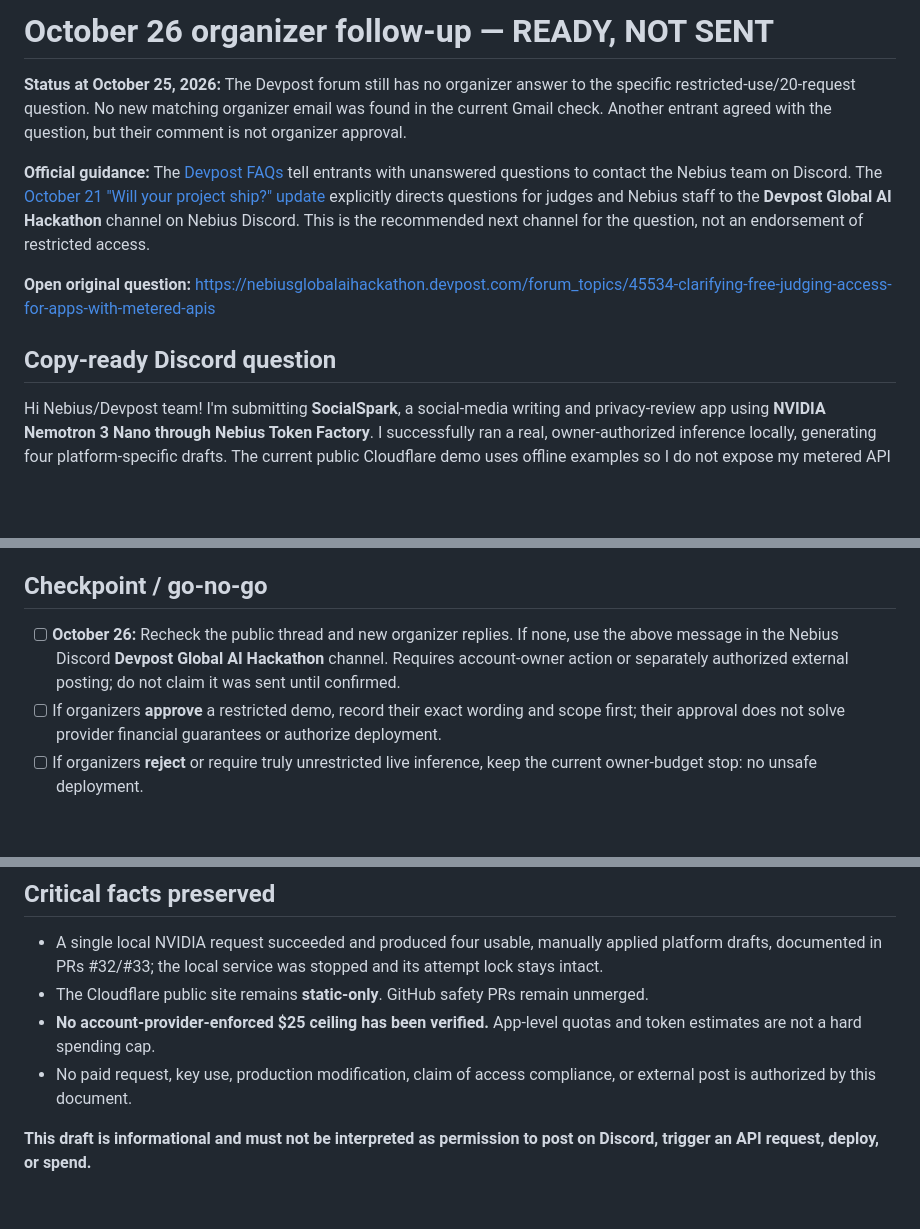
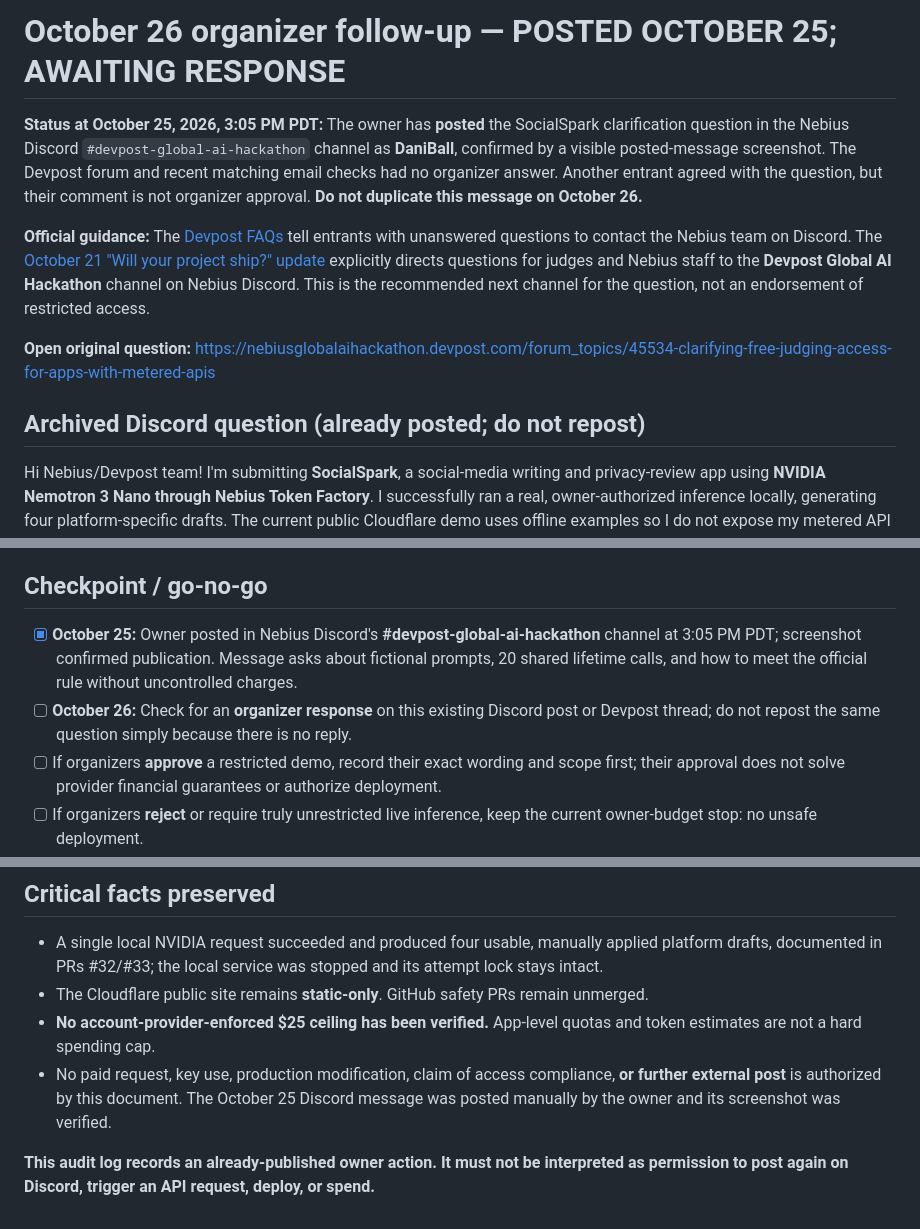
Before and after one commit to DiscoverAIDani/socialspark-hackathon-release, a Markdown page: OCT26_JUDGE_ACCESS_FOLLOWUP.md, 3 parts joined by grey strips. GitHub-like rendering; blank space fills up the shorter version.

Commit message:
docs: mark owner-posted Nebius Discord question and prevent duplicate follow-up

```diff
--- a/OCT26_JUDGE_ACCESS_FOLLOWUP.md
+++ b/OCT26_JUDGE_ACCESS_FOLLOWUP.md
@@ -1,12 +1,12 @@
-# October 26 organizer follow-up — READY, NOT SENT
+# October 26 organizer follow-up — POSTED OCTOBER 25; AWAITING RESPONSE
 
-**Status at October 25, 2026:** The Devpost forum still has no organizer answer to the specific restricted-use/20-request question. No new matching organizer email was found in the current Gmail check. Another entrant agreed with the question, but their comment is not organizer approval.
+**Status at October 25, 2026, 3:05 PM PDT:** The owner has **posted** the SocialSpark clarification question in the Nebius Discord `#devpost-global-ai-hackathon` channel as **DaniBall**, confirmed by a visible posted-message screenshot. The Devpost forum and recent matching email checks had no organizer answer. Another entrant agreed with the question, but their comment is not organizer approval. **Do not duplicate this message on October 26.**
 
 **Official guidance:** The [Devpost FAQs](https://nebiusglobalaihackathon.devpost.com/details/faqs) tell entrants with unanswered questions to contact the Nebius team on Discord. The [October 21 "Will your project ship?" update](https://nebiusglobalaihackathon.devpost.com/updates/47163-recording-will-your-project-ship) explicitly directs questions for judges and Nebius staff to the **Devpost Global AI Hackathon** channel on Nebius Discord. This is the recommended next channel for the question, not an endorsement of restricted access.
 
 **Open original question:** https://nebiusglobalaihackathon.devpost.com/forum_topics/45534-clarifying-free-judging-access-for-apps-with-metered-apis
 
-## Copy-ready Discord question
+## Archived Discord question (already posted; do not repost)
 
 Hi Nebius/Devpost team! I'm submitting **SocialSpark**, a social-media writing and privacy-review app using **NVIDIA Nemotron 3 Nano through Nebius Token Factory**. I successfully ran a real, owner-authorized inference locally, generating four platform-specific drafts. The current public Cloudflare demo uses offline examples so I do not expose my metered API key to uncontrolled traffic.
 
@@ -16,7 +16,8 @@ I asked this already in the [Devpost discussion](https://nebiusglobalaihackathon
 
 ## Checkpoint / go-no-go
 
-- [ ] **October 26:** Recheck the public thread and new organizer replies. If none, use the above message in the Nebius Discord **Devpost Global AI Hackathon** channel. Requires account-owner action or separately authorized external posting; do not claim it was sent until confirmed.
+- [x] **October 25:** Owner posted in Nebius Discord's **#devpost-global-ai-hackathon** channel at 3:05 PM PDT; screenshot confirmed publication. Message asks about fictional prompts, 20 shared lifetime calls, and how to meet the official rule without uncontrolled charges.
+- [ ] **October 26:** Check for an **organizer response** on this existing Discord post or Devpost thread; do not repost the same question simply because there is no reply.
 - [ ] If organizers **approve** a restricted demo, record their exact wording and scope first; their approval does not solve provider financial guarantees or authorize deployment.
 - [ ] If organizers **reject** or require truly unrestricted live inference, keep the current owner-budget stop: no unsafe deployment.
 - [ ] If no answer by **October 28–29**, preserve a truthful static demo and owner-only real inference evidence in the submission and complete the necessary submission before Friday, **October 30, 10:00 AM PDT**. Do not imply unrestricted judge access.
@@ -27,6 +28,6 @@ I asked this already in the [Devpost discussion](https://nebiusglobalaihackathon
 - A single local NVIDIA request succeeded and produced four usable, manually applied platform drafts, documented in PRs #32/#33; the local service was stopped and its attempt lock stays intact.
 - The Cloudflare public site remains **static-only**. GitHub safety PRs remain unmerged.
 - **No account-provider-enforced $25 ceiling has been verified.** App-level quotas and token estimates are not a hard spending cap.
-- No paid request, key use, production modification, claim of access compliance, or external post is authorized by this document.
+- No paid request, key use, production modification, claim of access compliance, **or further external post** is authorized by this document. The October 25 Discord message was posted manually by the owner and its screenshot was verified.
 
-**This draft is informational and must not be interpreted as permission to post on Discord, trigger an API request, deploy, or spend.**
+**This audit log records an already-published owner action. It must not be interpreted as permission to post again on Discord, trigger an API request, deploy, or spend.**
```
